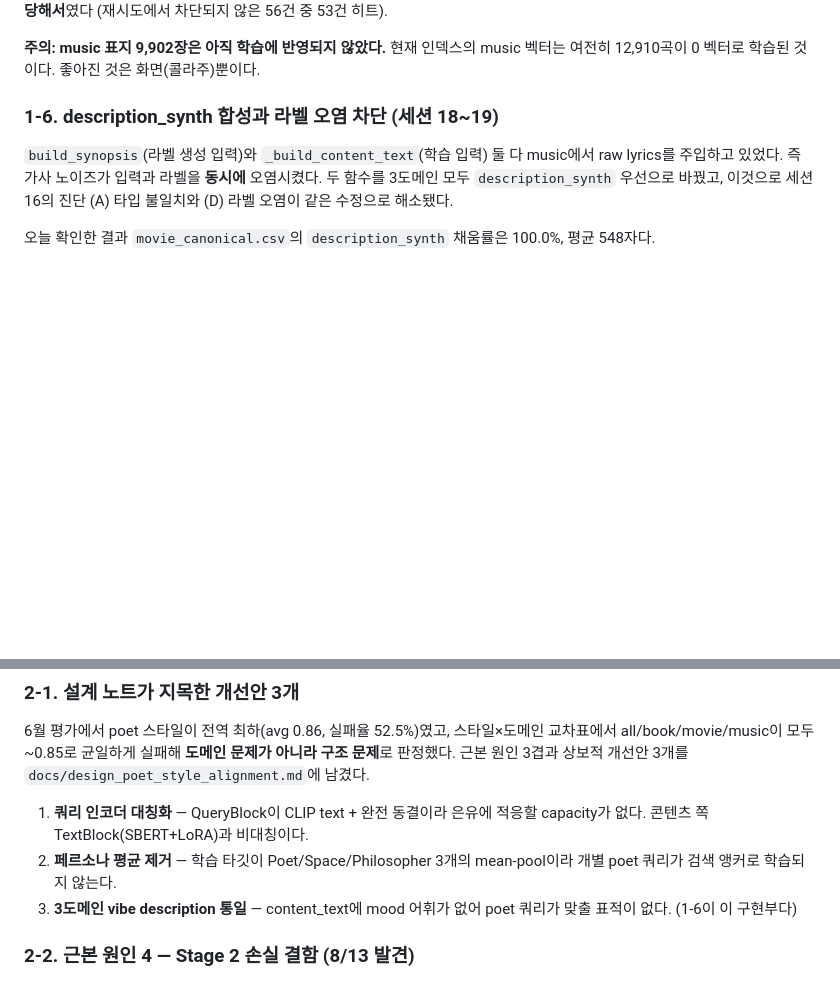
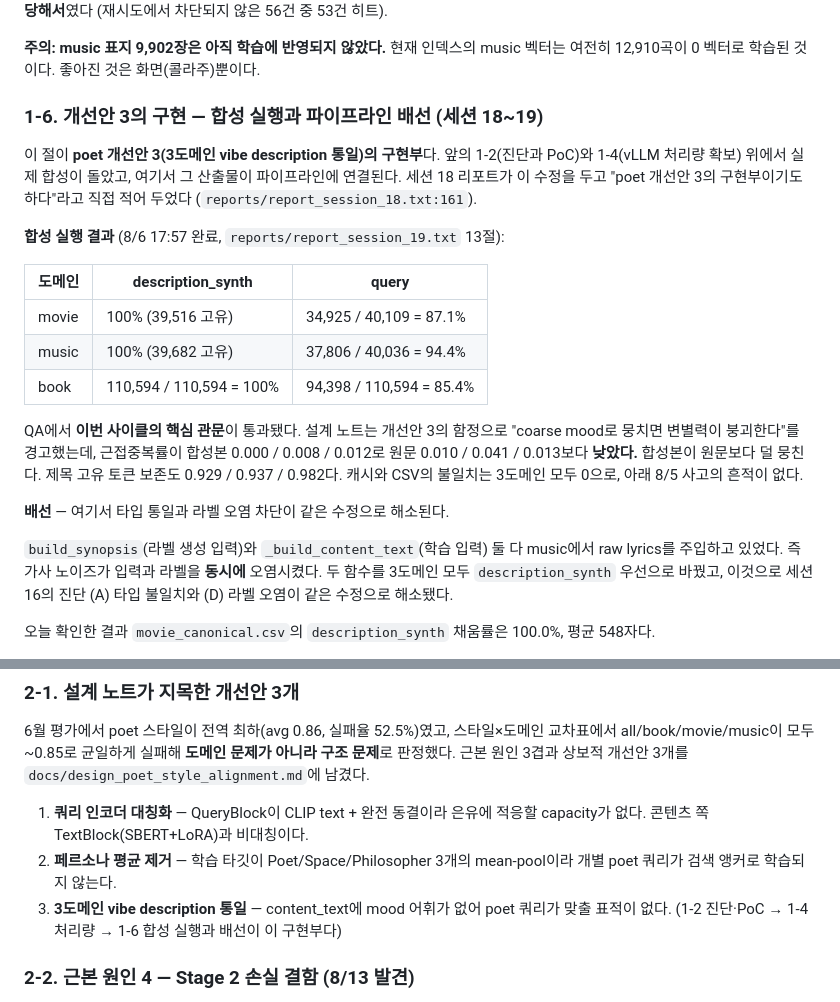
Before and after one commit to VibeCrates/VibeCrates_Recommendation, a Markdown page: docs/worklog_2026-07_to_09.md, 2 parts joined by grey strips. Rendered like a GitHub page; blank space fills up the shorter version.

Commit message:
docs: Fix the 개선안 3 cross-reference — 1-6 covered only half of it
worklog 2-1이 개선안 3(3도메인 vibe description 통일)의 구현부로 1-6만 가리켰다.
틀린 참조는 아니다 — reports/report_session_18.txt:161이 그 수정을 두고 "poet 개선안 3의
구현부이기도 하다"라고 직접 적고 있다. 다만 부정확했다.

1-6은 제목부터 라벨 오염 차단을 앞세웠고 실제로 다룬 것은 배선뿐이다. 개선안 3의 구현은
세 조각이다 — 1-2 진단·PoC, 1-4 vLLM 처리량 확보, 1-6 합성 실행과 배선. 그중 하나만
가리키면 나머지 둘이 다른 일처럼 읽힌다.

게다가 합성을 실제로 돌린 결과가 문서에 빠져 있었다. 가장 큰 GPU 작업인데 절이 없었다.
세션 19 리포트 13절에서 가져와 채웠다.

  · 최종 커버리지 — description_synth 3도메인 100%,
    query는 movie 87.1% / music 94.4% / book 85.4%
  · QA 세분성 관문 통과 — 설계 노트가 경고한 "coarse mood로 뭉쳐 변별력 붕괴"가
    일어나지 않았다. 근접중복률이 합성본 0.000/0.008/0.012로 원문 0.010/0.041/0.013보다
    낮다. 합성본이 원문보다 덜 뭉친다. 제목 고유 토큰 보존 0.929/0.937/0.982.

절 제목을 "개선안 3의 구현 — 합성 실행과 파이프라인 배선"으로 바꾸고, 2-1의 포인터를
세 조각 전부로 고쳤다. 새로 넣은 수치는 전부 원문과 문자열 대조했다.

Co-Authored-By: Claude Opus 5 <noreply@anthropic.com>
Claude-Session: https://claude.ai/code/session_01XMCA2ascEZbsAWzMGTTZ7X

```diff
--- a/docs/worklog_2026-07_to_09.md
+++ b/docs/worklog_2026-07_to_09.md
@@ -124,7 +124,27 @@ movie 문제의 원인은 Amazon 포스터 URL 만료로 404가 오는데 본문
 **주의: music 표지 9,902장은 아직 학습에 반영되지 않았다.** 현재 인덱스의 music 벡터는
 여전히 12,910곡이 0 벡터로 학습된 것이다. 좋아진 것은 화면(콜라주)뿐이다.
 
-### 1-6. description_synth 합성과 라벨 오염 차단 (세션 18~19)
+### 1-6. 개선안 3의 구현 — 합성 실행과 파이프라인 배선 (세션 18~19)
+
+이 절이 **poet 개선안 3(3도메인 vibe description 통일)의 구현부**다. 앞의 1-2(진단과 PoC)와
+1-4(vLLM 처리량 확보) 위에서 실제 합성이 돌았고, 여기서 그 산출물이 파이프라인에 연결된다.
+세션 18 리포트가 이 수정을 두고 "poet 개선안 3의 구현부이기도 하다"라고 직접 적어 두었다
+(`reports/report_session_18.txt:161`).
+
+**합성 실행 결과** (8/6 17:57 완료, `reports/report_session_19.txt` 13절):
+
+| 도메인 | description_synth | query |
+|---|---|---|
+| movie | 100% (39,516 고유) | 34,925 / 40,109 = 87.1% |
+| music | 100% (39,682 고유) | 37,806 / 40,036 = 94.4% |
+| book | 110,594 / 110,594 = 100% | 94,398 / 110,594 = 85.4% |
+
+QA에서 **이번 사이클의 핵심 관문**이 통과됐다. 설계 노트는 개선안 3의 함정으로 "coarse mood로
+뭉치면 변별력이 붕괴한다"를 경고했는데, 근접중복률이 합성본 0.000 / 0.008 / 0.012로 원문
+0.010 / 0.041 / 0.013보다 **낮았다.** 합성본이 원문보다 덜 뭉친다. 제목 고유 토큰 보존도
+0.929 / 0.937 / 0.982다. 캐시와 CSV의 불일치는 3도메인 모두 0으로, 아래 8/5 사고의 흔적이 없다.
+
+**배선** — 여기서 타입 통일과 라벨 오염 차단이 같은 수정으로 해소된다.
 
 `build_synopsis`(라벨 생성 입력)와 `_build_content_text`(학습 입력) 둘 다 music에서 raw
 lyrics를 주입하고 있었다. 즉 가사 노이즈가 입력과 라벨을 **동시에** 오염시켰다. 두 함수를
@@ -185,7 +205,7 @@ all/book/movie/music이 모두 ~0.85로 균일하게 실패해 **도메인 문
 2. **페르소나 평균 제거** — 학습 타깃이 Poet/Space/Philosopher 3개의 mean-pool이라 개별
    poet 쿼리가 검색 앵커로 학습되지 않는다.
 3. **3도메인 vibe description 통일** — content_text에 mood 어휘가 없어 poet 쿼리가 맞출
-   표적이 없다. (1-6이 이 구현부다)
+   표적이 없다. (1-2 진단·PoC → 1-4 처리량 → 1-6 합성 실행과 배선이 이 구현부다)
 
 ### 2-2. 근본 원인 4 — Stage 2 손실 결함 (8/13 발견)
 
```
